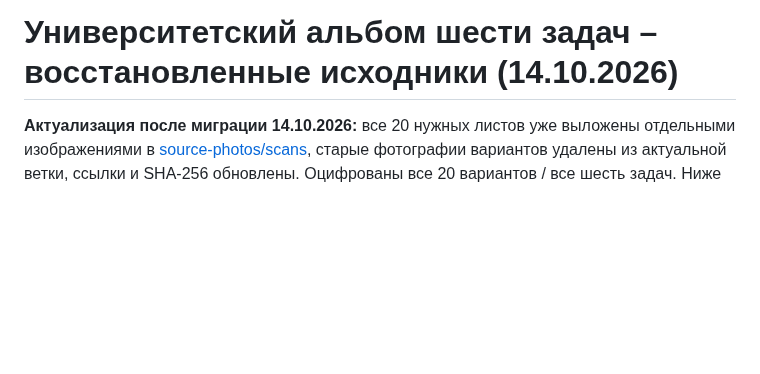
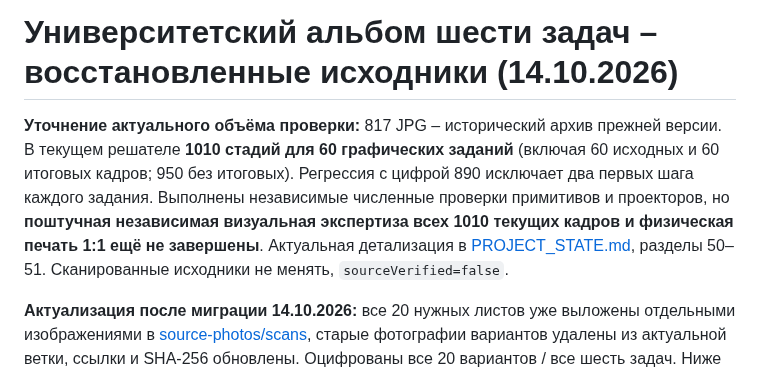
Before and after one commit to MatteoAq/SiteMath, a Markdown page: UNIVERSITY_ALBUM_RECOVERY_2026-10-14.md, the part around the change. Rendered like a GitHub page; blank space fills up the shorter version.

Commit message:
docs: clarify current 1010-step geometry versus 817 historical screenshots [skip ci]

```diff
--- a/UNIVERSITY_ALBUM_RECOVERY_2026-10-14.md
+++ b/UNIVERSITY_ALBUM_RECOVERY_2026-10-14.md
@@ -1,4 +1,6 @@
 # Университетский альбом шести задач – восстановленные исходники (14.10.2026)
+
+**Уточнение актуального объёма проверки:** 817 JPG – исторический архив прежней версии. В текущем решателе **1010 стадий для 60 графических заданий** (включая 60 исходных и 60 итоговых кадров; 950 без итоговых). Регрессия с цифрой 890 исключает два первых шага каждого задания. Выполнены независимые численные проверки примитивов и проекторов, но **поштучная независимая визуальная экспертиза всех 1010 текущих кадров и физическая печать 1:1 ещё не завершены**. Актуальная детализация в [PROJECT_STATE.md](PROJECT_STATE.md), разделы 50–51. Сканированные исходники не менять, `sourceVerified=false`.
 
 **Актуализация после миграции 14.10.2026:** все 20 нужных листов уже выложены отдельными изображениями в [source-photos/scans](source-photos/scans/), старые фотографии вариантов удалены из актуальной ветки, ссылки и SHA-256 обновлены. Оцифрованы все 20 вариантов / все шесть задач. Ниже сохранены фактические оригинальные численные таблицы и хронология восстановления. Открыта лишь независимая методическая проверка 817 промежуточных кадров и физическая пробная печать 1:1.
 
```
